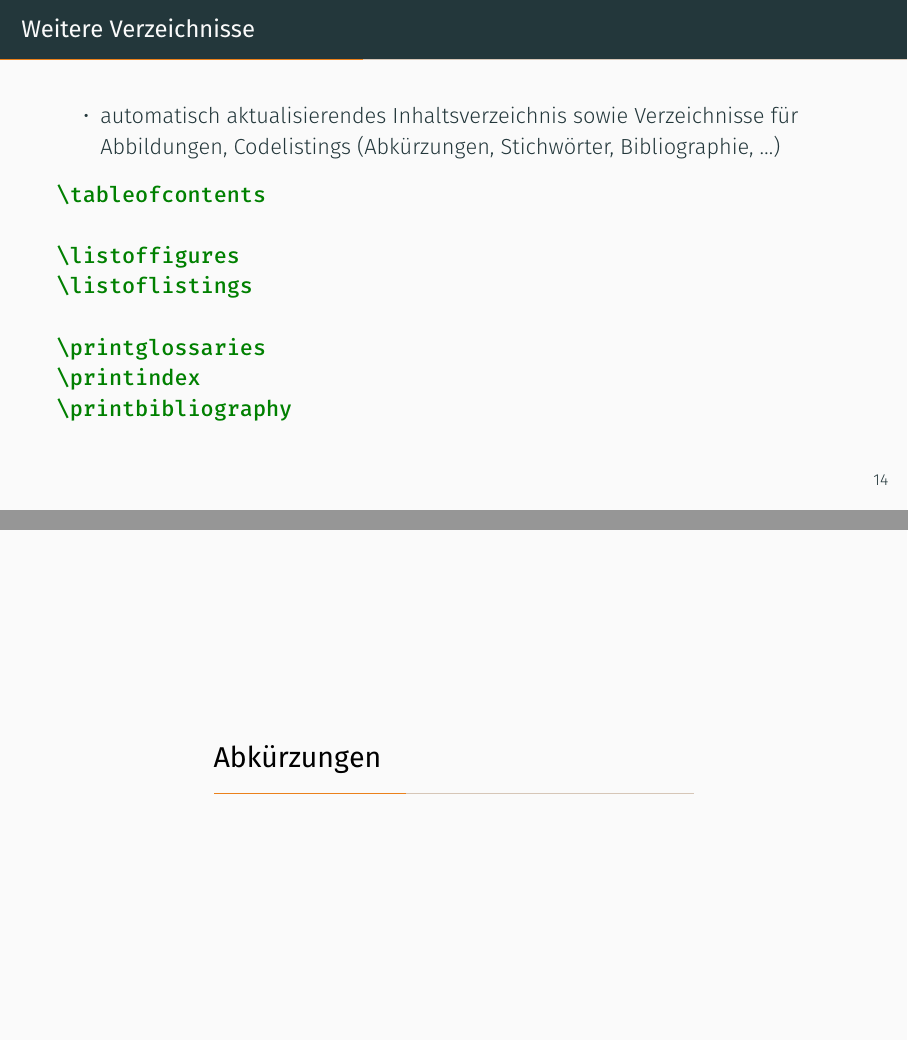
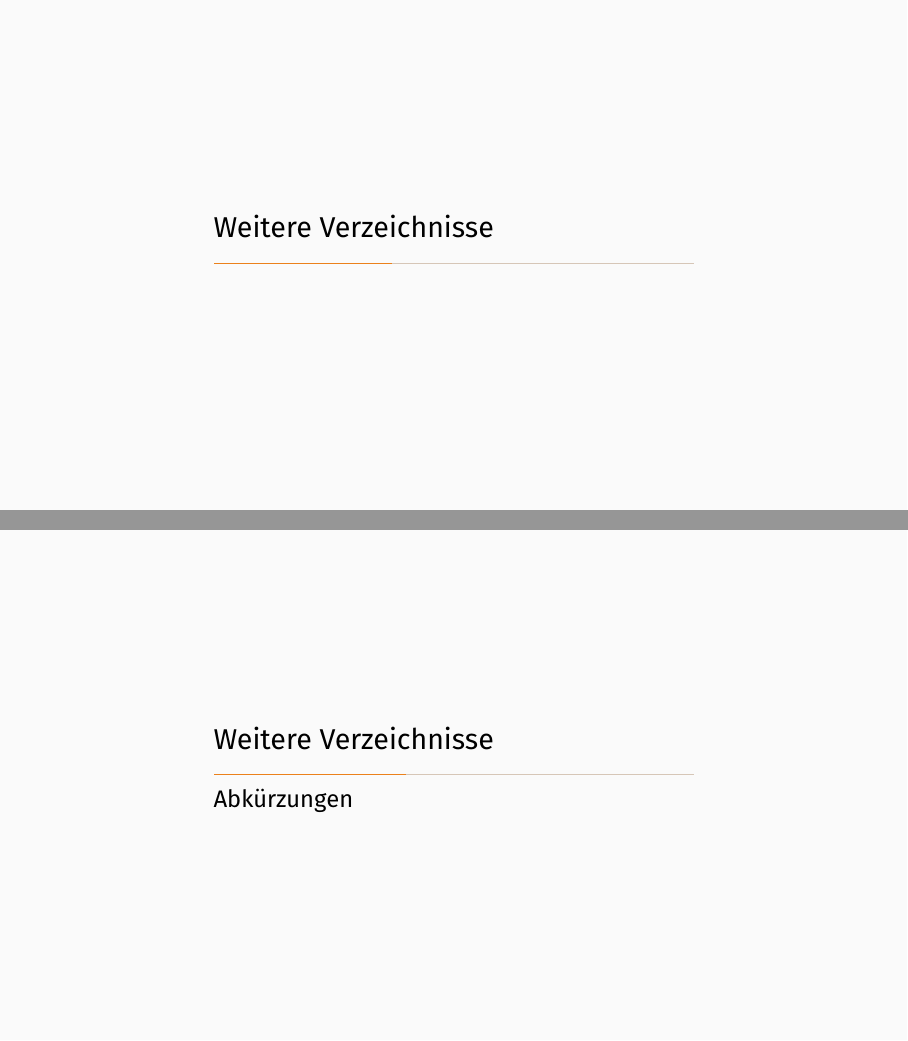
Before and after one commit to JuliusFreudenberger/latex-workshop, LaTeX slides (aufbaukurs.tex): pages 17 and 18 of 43 before the commit and pages 16 and 18 of 43 after it, joined at a grey line. Compiled offline with XeLaTeX; a LaTeX package or settings file that is missing is left out.

Commit message:
Make acronyms and glossaries subsections

```diff
--- a/aufbaukurs.tex
+++ b/aufbaukurs.tex
@@ -199,7 +199,7 @@
   \input{codebeispiele/table-longtable.tex}
 \end{frame}
 
-\section{}
+\section{Weitere Verzeichnisse}
 
 \begin{frame}[fragile]{Weitere Verzeichnisse}
   \begin{itemize}
@@ -208,7 +208,7 @@
   \inputminted{latex}{codebeispiele/list-of-everything.tex}
 \end{frame}
 
-\section{Abkürzungen}
+\subsection{Abkürzungen}
 
 \begin{frame}{Abkürzungen mit acro}
   \begin{itemize}
```
Also changed, not shown: aufbaukurs.tex (2 more changed lines).
